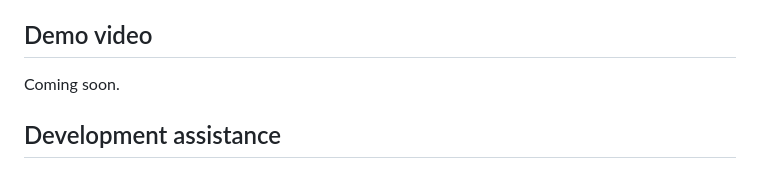
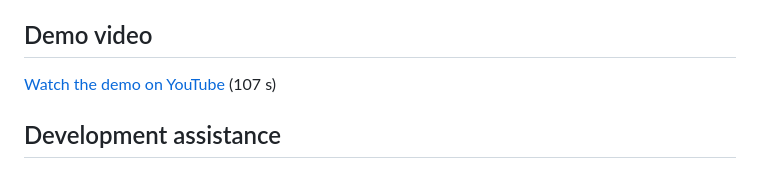
Before and after one commit to Asembris/ResultRipple, a Markdown page: README.md, the part around the change. GitHub-like rendering.

Commit message:
docs: replace the demo video placeholder

```diff
--- a/README.md
+++ b/README.md
@@ -421,7 +421,7 @@ All organizational data in this project is fictional demo setup.
 
 ## Demo video
 
-Coming soon.
+[Watch the demo on YouTube](https://youtu.be/rnEBSMolZmA) (107 s)
 
 ## Development assistance
 
```
